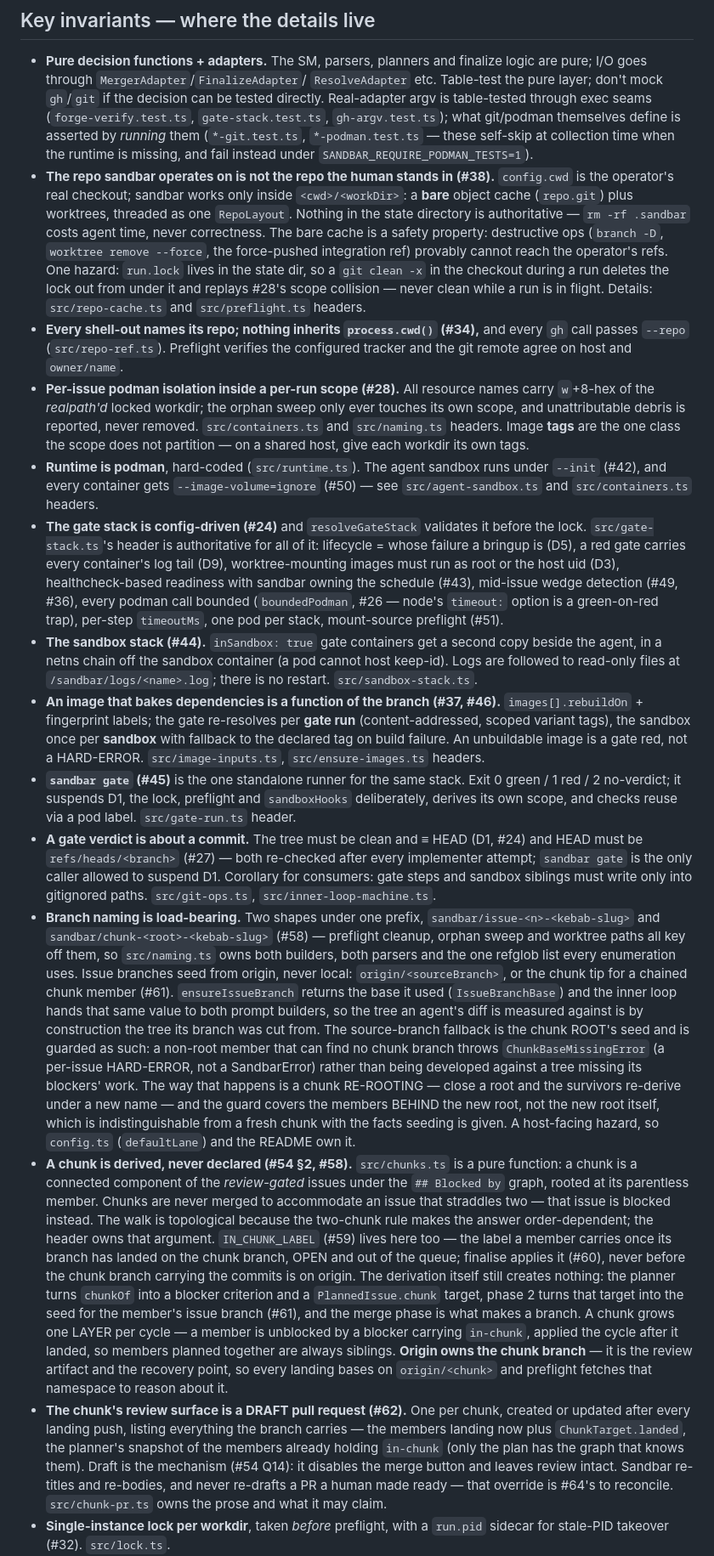
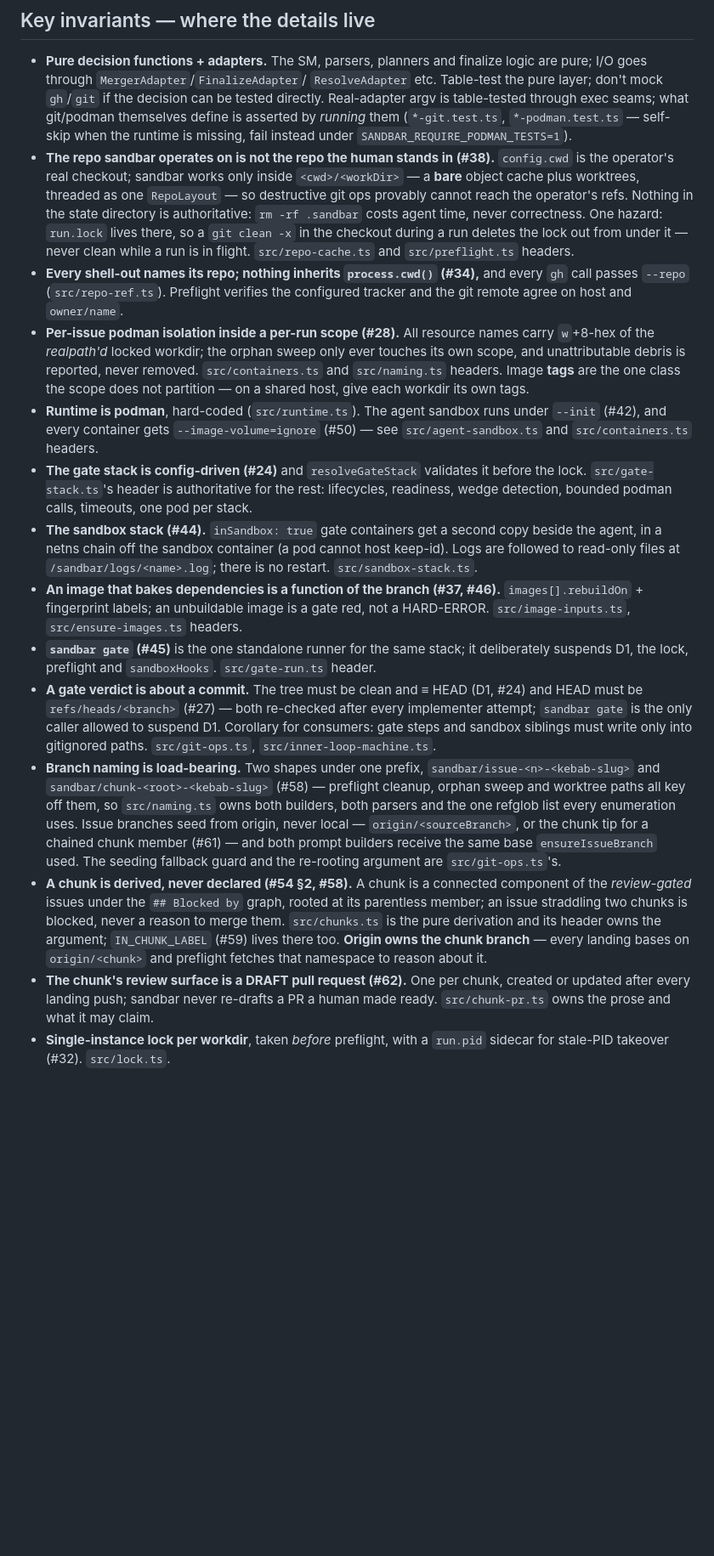
Before and after one commit to Tojins/sandbar, a Markdown page: CLAUDE.md, the part around one of its changes. Shown at 85% size. Rendered like a GitHub page; blank space fills up the shorter version.

```diff
--- a/CLAUDE.md
+++ b/CLAUDE.md
@@ -134,22 +108,18 @@ default 50, exit 3).
   finalize logic are pure; I/O goes through `MergerAdapter`/`FinalizeAdapter`/
   `ResolveAdapter` etc. Table-test the pure layer; don't mock `gh`/`git` if the
   decision can be tested directly. Real-adapter argv is table-tested through
-  exec seams (`forge-verify.test.ts`, `gate-stack.test.ts`, `gh-argv.test.ts`);
-  what git/podman themselves define is asserted by *running* them
-  (`*-git.test.ts`, `*-podman.test.ts` — these self-skip at collection time
-  when the runtime is missing, and fail instead under
-  `SANDBAR_REQUIRE_PODMAN_TESTS=1`).
+  exec seams; what git/podman themselves define is asserted by *running* them
+  (`*-git.test.ts`, `*-podman.test.ts` — self-skip when the runtime is
+  missing, fail instead under `SANDBAR_REQUIRE_PODMAN_TESTS=1`).
 - **The repo sandbar operates on is not the repo the human stands in (#38).**
   `config.cwd` is the operator's real checkout; sandbar works only inside
-  `<cwd>/<workDir>`: a **bare** object cache (`repo.git`) plus worktrees,
-  threaded as one `RepoLayout`. Nothing in the state directory is
-  authoritative — `rm -rf .sandbar` costs agent time, never correctness. The
-  bare cache is a safety property: destructive ops (`branch -D`,
-  `worktree remove --force`, the force-pushed integration ref) provably cannot
-  reach the operator's refs. One hazard: `run.lock` lives in the state dir, so
-  a `git clean -x` in the checkout during a run deletes the lock out from under
-  it and replays #28's scope collision — never clean while a run is in flight.
-  Details: `src/repo-cache.ts` and `src/preflight.ts` headers.
+  `<cwd>/<workDir>` — a **bare** object cache plus worktrees, threaded as one
+  `RepoLayout` — so destructive git ops provably cannot reach the operator's
+  refs. Nothing in the state directory is authoritative: `rm -rf .sandbar`
+  costs agent time, never correctness. One hazard: `run.lock` lives there, so
+  a `git clean -x` in the checkout during a run deletes the lock out from
+  under it — never clean while a run is in flight. `src/repo-cache.ts` and
+  `src/preflight.ts` headers.
 - **Every shell-out names its repo; nothing inherits `process.cwd()` (#34),**
   and every `gh` call passes `--repo` (`src/repo-ref.ts`). Preflight verifies
   the configured tracker and the git remote agree on host and `owner/name`.
@@ -163,27 +133,19 @@ default 50, exit 3).
   under `--init` (#42), and every container gets `--image-volume=ignore` (#50)
   — see `src/agent-sandbox.ts` and `src/containers.ts` headers.
 - **The gate stack is config-driven (#24)** and `resolveGateStack` validates it
-  before the lock. `src/gate-stack.ts`'s header is authoritative for all of it:
-  lifecycle = whose failure a bringup is (D5), a red gate carries every
-  container's log tail (D9), worktree-mounting images must run as root or the
-  host uid (D3), healthcheck-based readiness with sandbar owning the schedule
-  (#43), mid-issue wedge detection (#49, #36), every podman call bounded
-  (`boundedPodman`, #26 — node's `timeout:` option is a green-on-red trap),
-  per-step `timeoutMs`, one pod per stack, mount-source preflight (#51).
+  before the lock. `src/gate-stack.ts`'s header is authoritative for the rest:
+  lifecycles, readiness, wedge detection, bounded podman calls, timeouts, one
+  pod per stack.
 - **The sandbox stack (#44).** `inSandbox: true` gate containers get a second
   copy beside the agent, in a netns chain off the sandbox container (a pod
   cannot host keep-id). Logs are followed to read-only files at
   `/sandbar/logs/<name>.log`; there is no restart. `src/sandbox-stack.ts`.
 - **An image that bakes dependencies is a function of the branch (#37, #46).**
-  `images[].rebuildOn` + fingerprint labels; the gate re-resolves per **gate
-  run** (content-addressed, scoped variant tags), the sandbox once per
-  **sandbox** with fallback to the declared tag on build failure. An
-  unbuildable image is a gate red, not a HARD-ERROR. `src/image-inputs.ts`,
-  `src/ensure-images.ts` headers.
-- **`sandbar gate` (#45)** is the one standalone runner for the same stack.
-  Exit 0 green / 1 red / 2 no-verdict; it suspends D1, the lock, preflight and
-  `sandboxHooks` deliberately, derives its own scope, and checks reuse via a
-  pod label. `src/gate-run.ts` header.
+  `images[].rebuildOn` + fingerprint labels; an unbuildable image is a gate
+  red, not a HARD-ERROR. `src/image-inputs.ts`, `src/ensure-images.ts` headers.
+- **`sandbar gate` (#45)** is the one standalone runner for the same stack; it
+  deliberately suspends D1, the lock, preflight and `sandboxHooks`.
+  `src/gate-run.ts` header.
 - **A gate verdict is about a commit.** The tree must be clean and ≡ HEAD
   (D1, #24) and HEAD must be `refs/heads/<branch>` (#27) — both re-checked
   after every implementer attempt; `sandbar gate` is the only caller allowed to
@@ -194,44 +156,21 @@ default 50, exit 3).
   `sandbar/issue-<n>-<kebab-slug>` and `sandbar/chunk-<root>-<kebab-slug>`
   (#58) — preflight cleanup, orphan sweep and worktree paths all key off them,
   so `src/naming.ts` owns both builders, both parsers and the one refglob list
-  every enumeration uses. Issue branches seed from origin, never local:
-  `origin/<sourceBranch>`, or the chunk tip for a chained chunk member (#61).
-  `ensureIssueBranch` returns the base it used (`IssueBranchBase`) and the inner
-  loop hands that same value to both prompt builders, so the tree an agent's
-  diff is measured against is by construction the tree its branch was cut from.
-  The source-branch fallback is the chunk ROOT's seed and is guarded as such: a
-  non-root member that can find no chunk branch throws `ChunkBaseMissingError`
-  (a per-issue HARD-ERROR, not a SandbarError) rather than being developed
-  against a tree missing its blockers' work. The way that happens is a chunk
-  RE-ROOTING — close a root and the survivors re-derive under a new name — and
-  the guard covers the members BEHIND the new root, not the new root itself,
-  which is indistinguishable from a fresh chunk with the facts seeding is given.
-  A host-facing hazard, so `config.ts` (`defaultLane`) and the README own it.
-- **A chunk is derived, never declared (#54 §2, #58).** `src/chunks.ts` is a
-  pure function: a chunk is a connected component of the *review-gated* issues
-  under the `## Blocked by` graph, rooted at its parentless member. Chunks are
-  never merged to accommodate an issue that straddles two — that issue is
-  blocked instead. The walk is topological because the two-chunk rule makes the
-  answer order-dependent; the header owns that argument. `IN_CHUNK_LABEL`
-  (#59) lives here too — the label a member carries once its branch has landed
-  on the chunk branch, OPEN and out of the queue; finalise applies it (#60),
-  never before the chunk branch carrying the commits is on origin. The
-  derivation itself still creates nothing: the planner turns `chunkOf` into a
-  blocker criterion and a `PlannedIssue.chunk` target, phase 2 turns that target
-  into the seed for the member's issue branch (#61), and the merge phase is what
-  makes a branch. A chunk grows one LAYER per cycle — a member is unblocked by a
-  blocker carrying `in-chunk`, applied the cycle after it landed, so members
-  planned together are always siblings. **Origin owns the chunk branch** — it is the review
-  artifact and the recovery point, so every landing bases on `origin/<chunk>`
-  and preflight fetches that namespace to reason about it.
+  every enumeration uses. Issue branches seed from origin, never local —
+  `origin/<sourceBranch>`, or the chunk tip for a chained chunk member (#61) —
+  and both prompt builders receive the same base `ensureIssueBranch` used.
+  The seeding fallback guard and the re-rooting argument are
+  `src/git-ops.ts`'s.
+- **A chunk is derived, never declared (#54 §2, #58).** A chunk is a connected
+  component of the *review-gated* issues under the `## Blocked by` graph,
+  rooted at its parentless member; an issue straddling two chunks is blocked,
+  never a reason to merge them. `src/chunks.ts` is the pure derivation and its
+  header owns the argument; `IN_CHUNK_LABEL` (#59) lives there too. **Origin
+  owns the chunk branch** — every landing bases on `origin/<chunk>` and
+  preflight fetches that namespace to reason about it.
 - **The chunk's review surface is a DRAFT pull request (#62).** One per chunk,
-  created or updated after every landing push, listing everything the branch
-  carries — the members landing now plus `ChunkTarget.landed`, the planner's
-  snapshot of the members already holding `in-chunk` (only the plan has the
-  graph that knows them). Draft is the mechanism (#54 Q14): it disables the
-  merge button and leaves review intact. Sandbar re-titles and re-bodies, and
-  never re-drafts a PR a human made ready — that override is #64's to
-  reconcile. `src/chunk-pr.ts` owns the prose and what it may claim.
+  created or updated after every landing push; sandbar never re-drafts a PR a
+  human made ready. `src/chunk-pr.ts` owns the prose and what it may claim.
 - **Single-instance lock per workdir**, taken *before* preflight, with a
   `run.pid` sidecar for stale-PID takeover (#32). `src/lock.ts`.
 - **One cleanup registry owns signals and the exit (#35).** No module but
```
Also changed, not shown: other parts of CLAUDE.md (+23 -52 lines).
